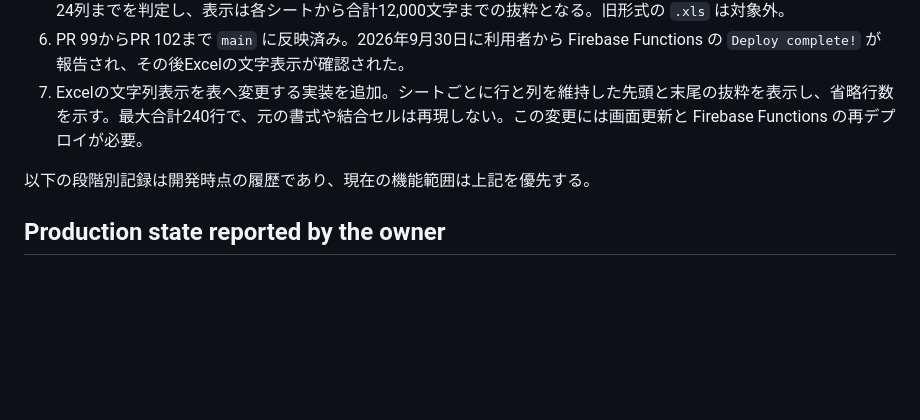
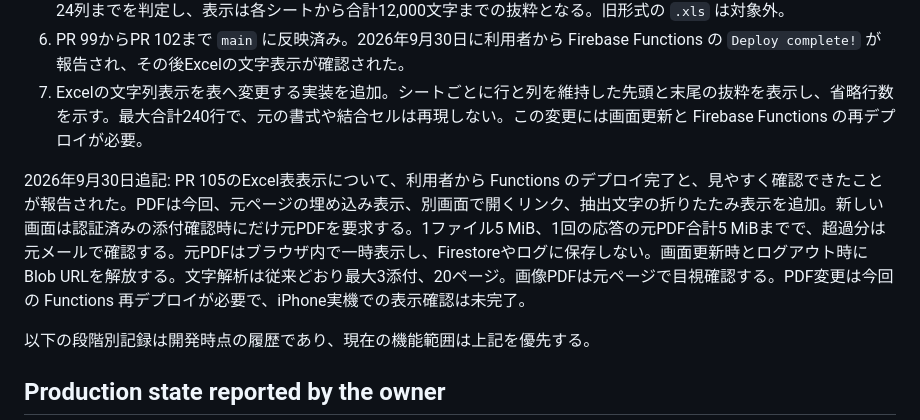
Before and after one commit to ICELOLLYjp/Sales-Manager, a Markdown page: docs/GMAIL_EXPENSE_SYNC.md, the part around the change. Rendered like a GitHub page; blank space fills up the shorter version.

Commit message:
Add temporary original PDF preview in event expense intake

```diff
--- a/docs/GMAIL_EXPENSE_SYNC.md
+++ b/docs/GMAIL_EXPENSE_SYNC.md
@@ -11,6 +11,8 @@ Updated: 2026-09-30 (Japan time). Repo: `ICELOLLYjp/Sales-Manager`.
 5. PR 102ではExcelの最大20シートを扱い、書式だけの空セルを行列上限に数えないよう変更した。実ファイル10シートで解析成功を確認した。ZIP項目200、展開後20 MiB、添付5 MiBの上限は維持する。各シートの実データ200行、24列までを判定し、表示は各シートから合計12,000文字までの抜粋となる。旧形式の `.xls` は対象外。
 6. PR 99からPR 102まで `main` に反映済み。2026年9月30日に利用者から Firebase Functions の `Deploy complete!` が報告され、その後Excelの文字表示が確認された。
 7. Excelの文字列表示を表へ変更する実装を追加。シートごとに行と列を維持した先頭と末尾の抜粋を表示し、省略行数を示す。最大合計240行で、元の書式や結合セルは再現しない。この変更には画面更新と Firebase Functions の再デプロイが必要。
+
+2026年9月30日追記: PR 105のExcel表表示について、利用者から Functions のデプロイ完了と、見やすく確認できたことが報告された。PDFは今回、元ページの埋め込み表示、別画面で開くリンク、抽出文字の折りたたみ表示を追加。新しい画面は認証済みの添付確認時にだけ元PDFを要求する。1ファイル5 MiB、1回の応答の元PDF合計5 MiBまでで、超過分は元メールで確認する。元PDFはブラウザ内で一時表示し、Firestoreやログに保存しない。画面更新時とログアウト時にBlob URLを解放する。文字解析は従来どおり最大3添付、20ページ。画像PDFは元ページで目視確認する。PDF変更は今回の Functions 再デプロイが必要で、iPhone実機での表示確認は未完了。
 
 以下の段階別記録は開発時点の履歴であり、現在の機能範囲は上記を優先する。
 
```
